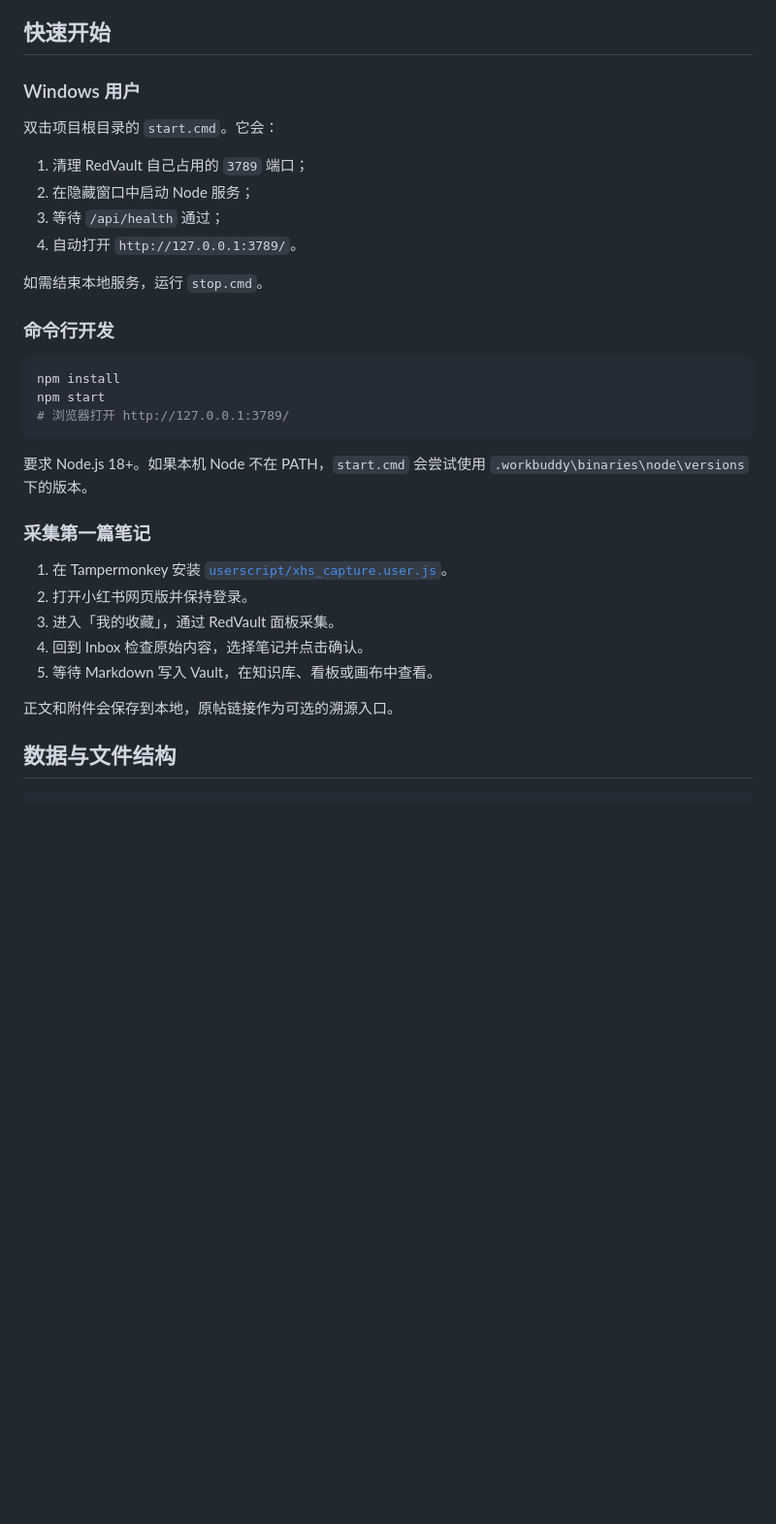
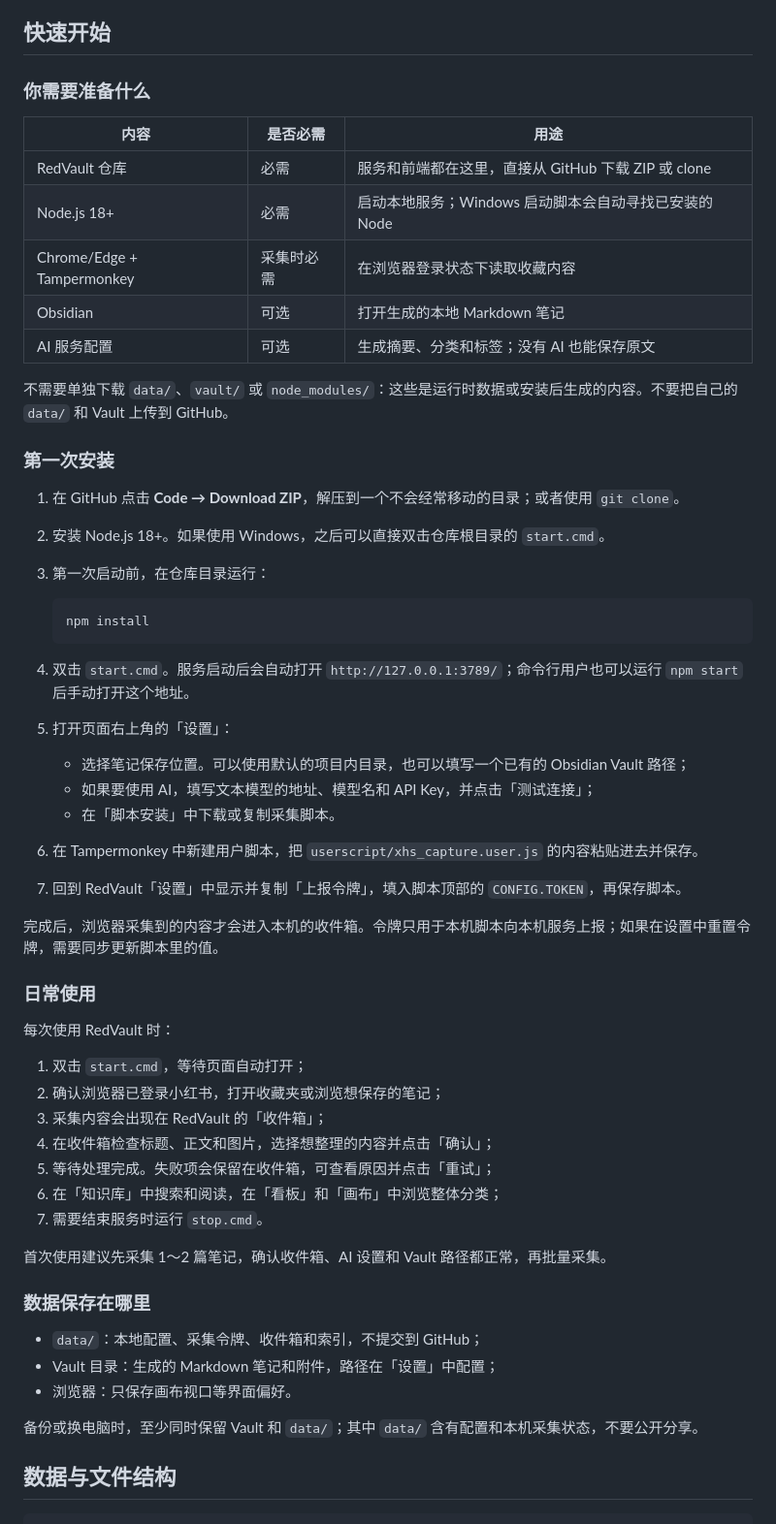
Before and after one commit to 1DayWeFall/RedVault, a Markdown page: README.md, the part around the change. Shown at 97% size. Drawn GitHub-style; blank space fills up the shorter version.

Commit message:
docs: clarify installation and daily usage

````diff
--- a/README.md
+++ b/README.md
@@ -73,36 +73,59 @@ AI 整理或原文保存
 
 ## 快速开始
 
-### Windows 用户
+### 你需要准备什么
 
-双击项目根目录的 `start.cmd`。它会：
+| 内容 | 是否必需 | 用途 |
+| --- | --- | --- |
+| RedVault 仓库 | 必需 | 服务和前端都在这里，直接从 GitHub 下载 ZIP 或 clone |
+| Node.js 18+ | 必需 | 启动本地服务；Windows 启动脚本会自动寻找已安装的 Node |
+| Chrome/Edge + Tampermonkey | 采集时必需 | 在浏览器登录状态下读取收藏内容 |
+| Obsidian | 可选 | 打开生成的本地 Markdown 笔记 |
+| AI 服务配置 | 可选 | 生成摘要、分类和标签；没有 AI 也能保存原文 |
 
-1. 清理 RedVault 自己占用的 `3789` 端口；
-2. 在隐藏窗口中启动 Node 服务；
-3. 等待 `/api/health` 通过；
-4. 自动打开 `http://127.0.0.1:3789/`。
+不需要单独下载 `data/`、`vault/` 或 `node_modules/`：这些是运行时数据或安装后生成的内容。不要把自己的 `data/` 和 Vault 上传到 GitHub。
 
-如需结束本地服务，运行 `stop.cmd`。
+### 第一次安装
 
-### 命令行开发
+1. 在 GitHub 点击 **Code → Download ZIP**，解压到一个不会经常移动的目录；或者使用 `git clone`。
+2. 安装 Node.js 18+。如果使用 Windows，之后可以直接双击仓库根目录的 `start.cmd`。
+3. 第一次启动前，在仓库目录运行：
 
-```powershell
-npm install
-npm start
-# 浏览器打开 http://127.0.0.1:3789/
-```
+   ```powershell
+   npm install
+   ```
 
-要求 Node.js 18+。如果本机 Node 不在 PATH，`start.cmd` 会尝试使用 `.workbuddy\binaries\node\versions` 下的版本。
+4. 双击 `start.cmd`。服务启动后会自动打开 `http://127.0.0.1:3789/`；命令行用户也可以运行 `npm start` 后手动打开这个地址。
+5. 打开页面右上角的「设置」：
+   - 选择笔记保存位置。可以使用默认的项目内目录，也可以填写一个已有的 Obsidian Vault 路径；
+   - 如果要使用 AI，填写文本模型的地址、模型名和 API Key，并点击「测试连接」；
+   - 在「脚本安装」中下载或复制采集脚本。
+6. 在 Tampermonkey 中新建用户脚本，把 `userscript/xhs_capture.user.js` 的内容粘贴进去并保存。
+7. 回到 RedVault「设置」中显示并复制「上报令牌」，填入脚本顶部的 `CONFIG.TOKEN`，再保存脚本。
 
-### 采集第一篇笔记
+完成后，浏览器采集到的内容才会进入本机的收件箱。令牌只用于本机脚本向本机服务上报；如果在设置中重置令牌，需要同步更新脚本里的值。
 
-1. 在 Tampermonkey 安装 [`userscript/xhs_capture.user.js`](userscript/xhs_capture.user.js)。
-2. 打开小红书网页版并保持登录。
-3. 进入「我的收藏」，通过 RedVault 面板采集。
-4. 回到 Inbox 检查原始内容，选择笔记并点击确认。
-5. 等待 Markdown 写入 Vault，在知识库、看板或画布中查看。
+### 日常使用
 
-正文和附件会保存到本地，原帖链接作为可选的溯源入口。
+每次使用 RedVault 时：
+
+1. 双击 `start.cmd`，等待页面自动打开；
+2. 确认浏览器已登录小红书，打开收藏夹或浏览想保存的笔记；
+3. 采集内容会出现在 RedVault 的「收件箱」；
+4. 在收件箱检查标题、正文和图片，选择想整理的内容并点击「确认」；
+5. 等待处理完成。失败项会保留在收件箱，可查看原因并点击「重试」；
+6. 在「知识库」中搜索和阅读，在「看板」和「画布」中浏览整体分类；
+7. 需要结束服务时运行 `stop.cmd`。
+
+首次使用建议先采集 1～2 篇笔记，确认收件箱、AI 设置和 Vault 路径都正常，再批量采集。
+
+### 数据保存在哪里
+
+- `data/`：本地配置、采集令牌、收件箱和索引，不提交到 GitHub；
+- Vault 目录：生成的 Markdown 笔记和附件，路径在「设置」中配置；
+- 浏览器：只保存画布视口等界面偏好。
+
+备份或换电脑时，至少同时保留 Vault 和 `data/`；其中 `data/` 含有配置和本机采集状态，不要公开分享。
 
 ## 数据与文件结构
 
````
